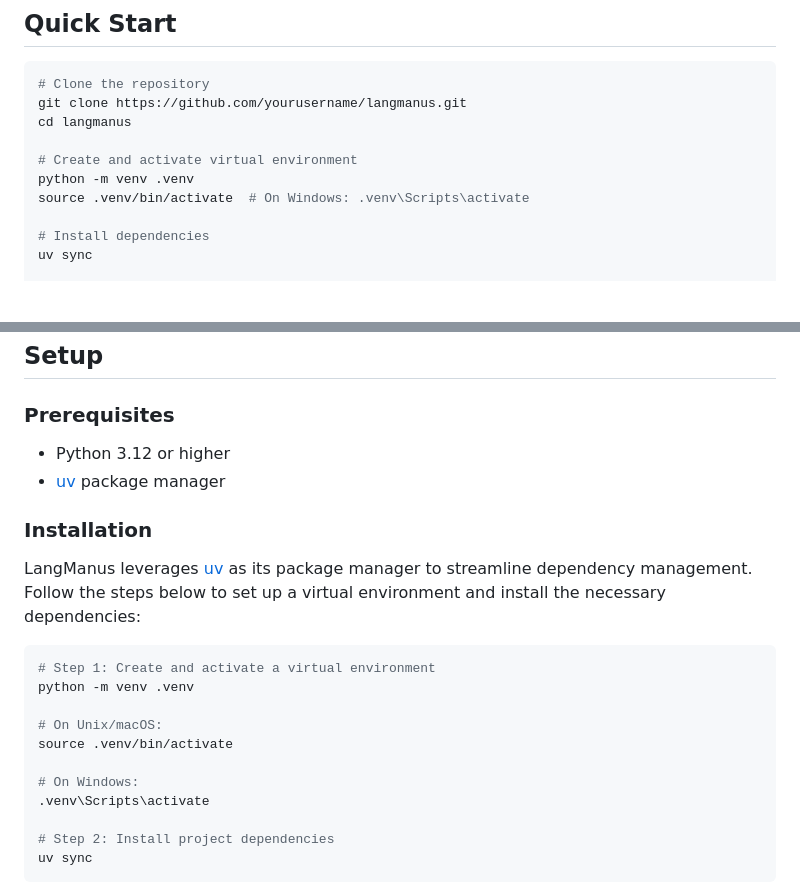
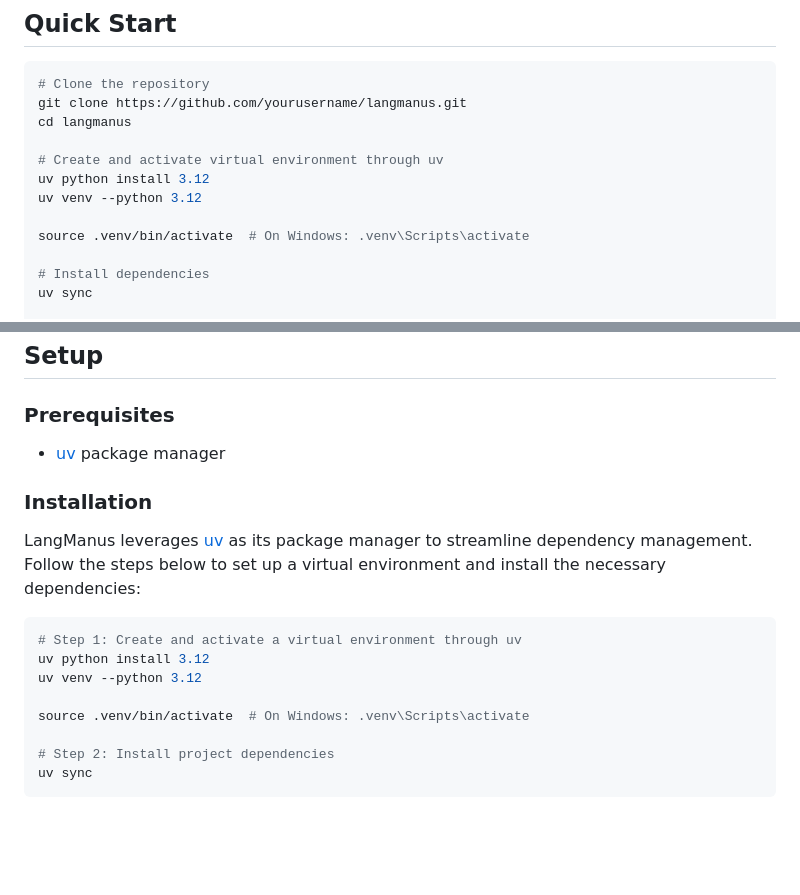
Before and after one commit to shashank-100/localmanus, a Markdown page: README.md, 2 parts joined by grey strips. Drawn GitHub-style; blank space fills up the shorter version.

Commit message:
chore(readme): use uv to create venv (#11)

````diff
--- a/README.md
+++ b/README.md
@@ -31,8 +31,10 @@ LangManus is a community-driven AI automation framework that builds upon the inc
 git clone https://github.com/yourusername/langmanus.git
 cd langmanus
 
-# Create and activate virtual environment
-python -m venv .venv
+# Create and activate virtual environment through uv
+uv python install 3.12
+uv venv --python 3.12
+
 source .venv/bin/activate  # On Windows: .venv\Scripts\activate
 
 # Install dependencies
@@ -99,7 +101,6 @@ We're committed to giving back to the community and welcome contributions of all
 
 ### Prerequisites
 
-- Python 3.12 or higher
 - [uv](https://github.com/astral-sh/uv) package manager
 
 ### Installation
@@ -108,14 +109,11 @@ LangManus leverages [uv](https://github.com/astral-sh/uv) as its package manager
 Follow the steps below to set up a virtual environment and install the necessary dependencies:
 
 ```bash
-# Step 1: Create and activate a virtual environment
-python -m venv .venv
+# Step 1: Create and activate a virtual environment through uv
+uv python install 3.12
+uv venv --python 3.12
 
-# On Unix/macOS:
-source .venv/bin/activate
-
-# On Windows:
-.venv\Scripts\activate
+source .venv/bin/activate  # On Windows: .venv\Scripts\activate
 
 # Step 2: Install project dependencies
 uv sync
````
